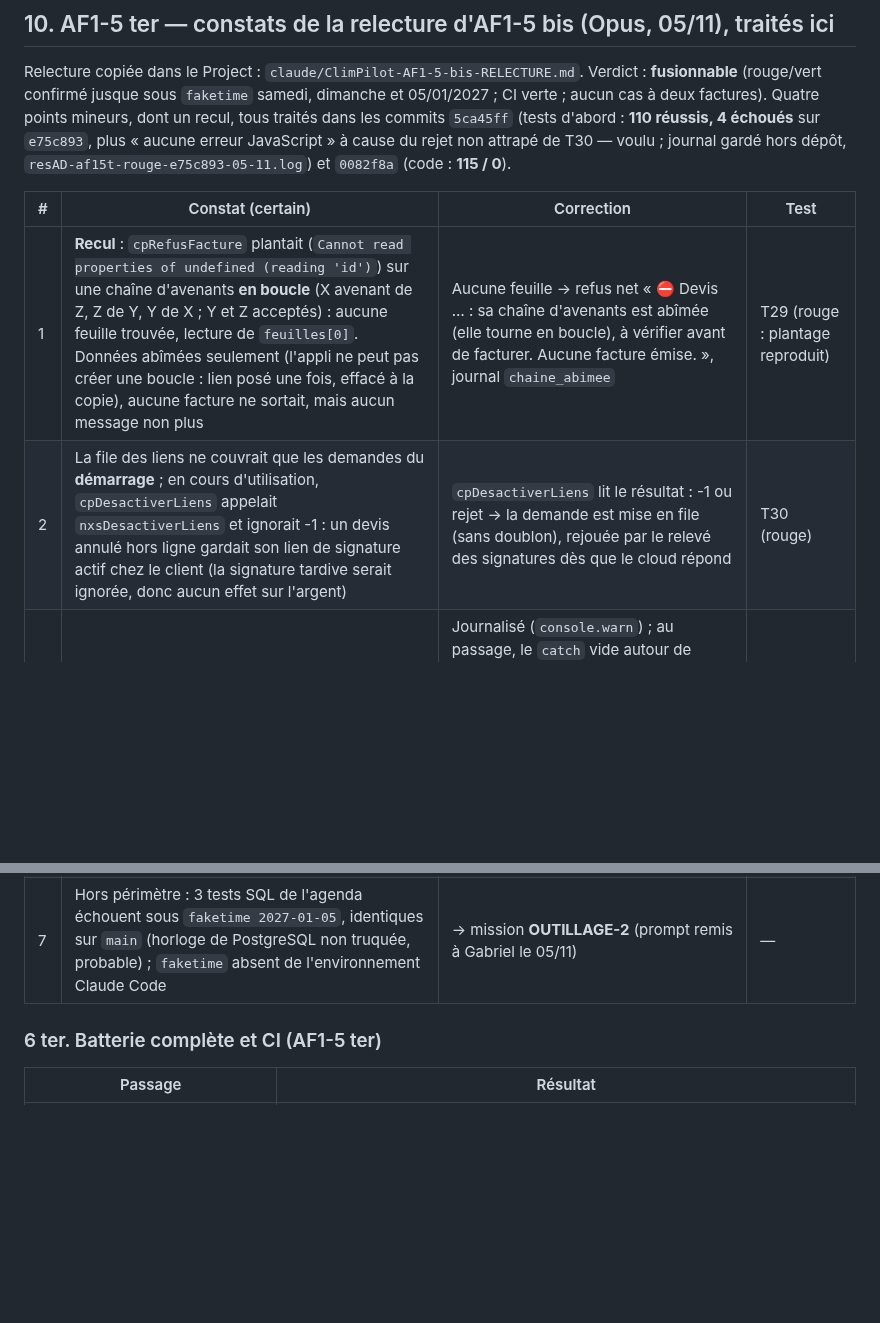
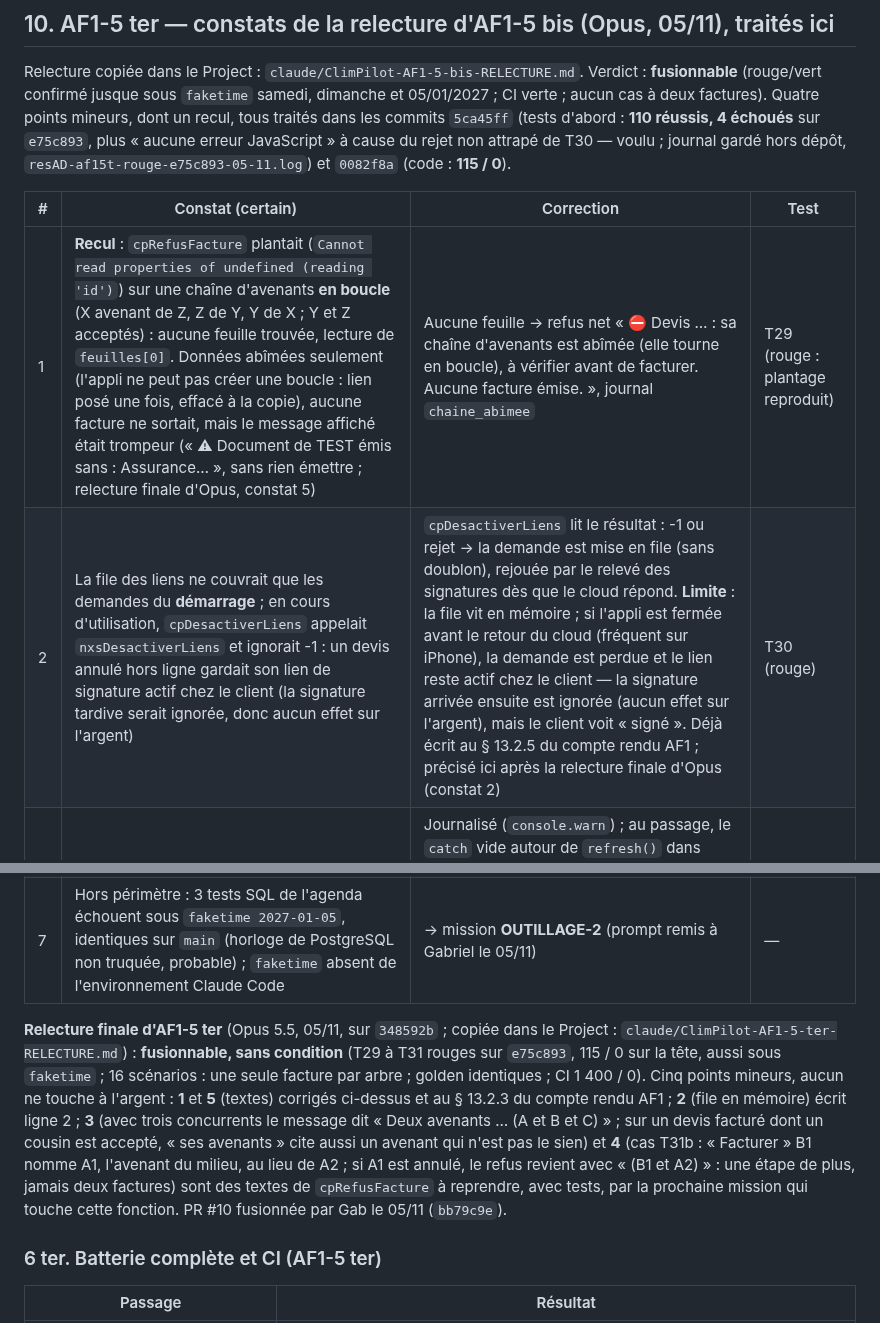
Before and after one commit to gablry8/cp-gl2607, a Markdown page: docs/AF1-5-COMPTE-RENDU.md, 2 parts joined by grey strips. Drawn GitHub-style; blank space fills up the shorter version.

Commit message:
Documents : suites de la relecture finale d'AF1-5 ter (Opus, 05/11) et exception règle 9 des tests SQL
- docs/AF1-COMPTE-RENDU.md § 13.2.3 : « chaîne en boucle » → refus net seulement quand au moins deux autres devis de la boucle sont acceptés (constat 1).
- docs/AF1-5-COMPTE-RENDU.md § 10 : message trompeur de l'ancien code (constat 5), file des liens en mémoire (constat 2), paragraphe « relecture finale » avec les constats 3 et 4 à reprendre par la prochaine mission qui touche cpRefusFacture.
- tests/LISEZMOI.md : exception admise à la règle 9 pour les tests SQL de l'agenda (current_date du serveur, OUTILLAGE-2).

Aucun code, aucun test, aucun golden.

Co-Authored-By: Claude Fable 5.1 <noreply@anthropic.com>
Claude-Session: https://claude.ai/code/session_0115CWgiZc93eiErjX4tVS8U

```diff
--- a/docs/AF1-5-COMPTE-RENDU.md
+++ b/docs/AF1-5-COMPTE-RENDU.md
@@ -75,14 +75,16 @@ Relecture copiée dans le Project : `claude/ClimPilot-AF1-5-bis-RELECTURE.md`. V
 
 | # | Constat (certain) | Correction | Test |
 |---|---|---|---|
-| 1 | **Recul** : `cpRefusFacture` plantait (`Cannot read properties of undefined (reading 'id')`) sur une chaîne d'avenants **en boucle** (X avenant de Z, Z de Y, Y de X ; Y et Z acceptés) : aucune feuille trouvée, lecture de `feuilles[0]`. Données abîmées seulement (l'appli ne peut pas créer une boucle : lien posé une fois, effacé à la copie), aucune facture ne sortait, mais aucun message non plus | Aucune feuille → refus net « ⛔ Devis … : sa chaîne d'avenants est abîmée (elle tourne en boucle), à vérifier avant de facturer. Aucune facture émise. », journal `chaine_abimee` | T29 (rouge : plantage reproduit) |
-| 2 | La file des liens ne couvrait que les demandes du **démarrage** ; en cours d'utilisation, `cpDesactiverLiens` appelait `nxsDesactiverLiens` et ignorait -1 : un devis annulé hors ligne gardait son lien de signature actif chez le client (la signature tardive serait ignorée, donc aucun effet sur l'argent) | `cpDesactiverLiens` lit le résultat : -1 ou rejet → la demande est mise en file (sans doublon), rejouée par le relevé des signatures dès que le cloud répond | T30 (rouge) |
+| 1 | **Recul** : `cpRefusFacture` plantait (`Cannot read properties of undefined (reading 'id')`) sur une chaîne d'avenants **en boucle** (X avenant de Z, Z de Y, Y de X ; Y et Z acceptés) : aucune feuille trouvée, lecture de `feuilles[0]`. Données abîmées seulement (l'appli ne peut pas créer une boucle : lien posé une fois, effacé à la copie), aucune facture ne sortait, mais le message affiché était trompeur (« ⚠ Document de TEST émis sans : Assurance… », sans rien émettre ; relecture finale d'Opus, constat 5) | Aucune feuille → refus net « ⛔ Devis … : sa chaîne d'avenants est abîmée (elle tourne en boucle), à vérifier avant de facturer. Aucune facture émise. », journal `chaine_abimee` | T29 (rouge : plantage reproduit) |
+| 2 | La file des liens ne couvrait que les demandes du **démarrage** ; en cours d'utilisation, `cpDesactiverLiens` appelait `nxsDesactiverLiens` et ignorait -1 : un devis annulé hors ligne gardait son lien de signature actif chez le client (la signature tardive serait ignorée, donc aucun effet sur l'argent) | `cpDesactiverLiens` lit le résultat : -1 ou rejet → la demande est mise en file (sans doublon), rejouée par le relevé des signatures dès que le cloud répond. **Limite** : la file vit en mémoire ; si l'appli est fermée avant le retour du cloud (fréquent sur iPhone), la demande est perdue et le lien reste actif chez le client — la signature arrivée ensuite est ignorée (aucun effet sur l'argent), mais le client voit « signé ». Déjà écrit au § 13.2.5 du compte rendu AF1 ; précisé ici après la relecture finale d'Opus (constat 2) | T30 (rouge) |
 | 3 | Règle 11 de CLAUDE.md : un `catch(e){}` vide dans `remettre` (`next-signature.js`) | Journalisé (`console.warn`) ; au passage, le `catch` vide autour de `refresh()` dans `desactiverLiens` (ligne héritée d'AF1-ter, modifiée par AF1-5 bis) est journalisé aussi : **plus aucun `catch` vide dans le diff de la branche** | — |
 | 5 | Messages à deux branches : original facturé + deux branches acceptées → un seul avenant nommé ; avenant du milieu revenu « accepté » sous deux branches → « Facture l'avenant » alors que cet avenant sera refusé | Les « concurrents » = feuilles acceptées + cousins acceptés : le message « porte déjà une facture … ses avenants n° X et Y sont acceptés : avoir … ou annule les avenants » ; « Deux avenants du devis <racine> sont acceptés (X et Y) » dès qu'il y a plus d'un concurrent, **rien n'est réécrit** | T31a, T31b (rouges) |
 | 4 | Documents : § 13.2.3 du compte rendu AF1 (renvoi ajouté), § 9 (témoin de T26b nommé), file des missions (ligne 5 périmée, ligne #10 sans « bis »), description de la PR #10 (file des liens : « seule la file du démarrage » → maintenant les deux cas) | corrigés dans ce commit | — |
 | 6 | Non couvert par les tests : la vraie `desactiverLiens` sur `{error, status:0}` (vérifiée par la relecture avec un faux client : -1) ; T25 sans les bandeaux « avenant » / « brouillon retrouvé » (verts par vrais clics dans la relecture) | laissé tel quel | — |
 | 7 | Hors périmètre : 3 tests SQL de l'agenda échouent sous `faketime 2027-01-05`, identiques sur `main` (horloge de PostgreSQL non truquée, probable) ; `faketime` absent de l'environnement Claude Code | → mission **OUTILLAGE-2** (prompt remis à Gabriel le 05/11) | — |
 
+**Relecture finale d'AF1-5 ter** (Opus 5.5, 05/11, sur `348592b` ; copiée dans le Project : `claude/ClimPilot-AF1-5-ter-RELECTURE.md`) : **fusionnable, sans condition** (T29 à T31 rouges sur `e75c893`, 115 / 0 sur la tête, aussi sous `faketime` ; 16 scénarios : une seule facture par arbre ; golden identiques ; CI 1 400 / 0). Cinq points mineurs, aucun ne touche à l'argent : **1** et **5** (textes) corrigés ci-dessus et au § 13.2.3 du compte rendu AF1 ; **2** (file en mémoire) écrit ligne 2 ; **3** (avec trois concurrents le message dit « Deux avenants … (A et B et C) » ; sur un devis facturé dont un cousin est accepté, « ses avenants » cite aussi un avenant qui n'est pas le sien) et **4** (cas T31b : « Facturer » B1 nomme A1, l'avenant du milieu, au lieu de A2 ; si A1 est annulé, le refus revient avec « (B1 et A2) » : une étape de plus, jamais deux factures) sont des textes de `cpRefusFacture` à reprendre, avec tests, par la prochaine mission qui touche cette fonction. PR #10 fusionnée par Gab le 05/11 (`bb79c9e`).
+
 ### 6 ter. Batterie complète et CI (AF1-5 ter)
 | Passage | Résultat |
 |---|---|
```
Also changed, not shown: docs/AF1-COMPTE-RENDU.md (+1 -1 lines), 1 other file.
